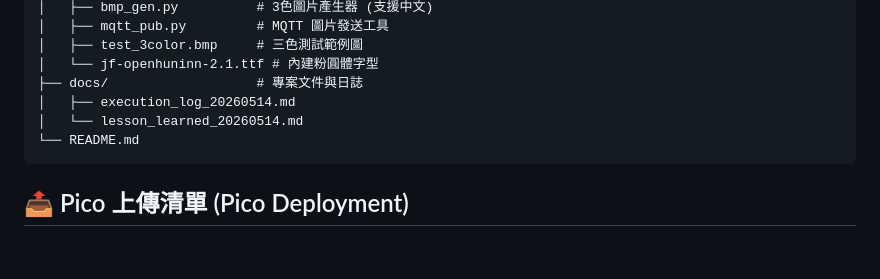
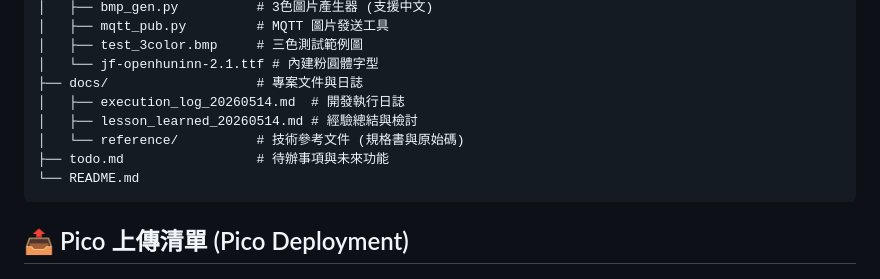
Before and after one commit to brandicast/waveshare_epaper_bulletin, a Markdown page: README.md, the part around the change. Rendered like a GitHub page; blank space fills up the shorter version.

Commit message:
Update README tree structure with reference docs and todo.md

````diff
--- a/README.md
+++ b/README.md
@@ -47,8 +47,10 @@
 │   ├── test_3color.bmp     # 三色測試範例圖
 │   └── jf-openhuninn-2.1.ttf # 內建粉圓體字型
 ├── docs/                   # 專案文件與日誌
-│   ├── execution_log_20260514.md
-│   └── lesson_learned_20260514.md
+│   ├── execution_log_20260514.md  # 開發執行日誌
+│   ├── lesson_learned_20260514.md # 經驗總結與檢討
+│   └── reference/          # 技術參考文件 (規格書與原始碼)
+├── todo.md                 # 待辦事項與未來功能
 └── README.md
 ```
 
````
